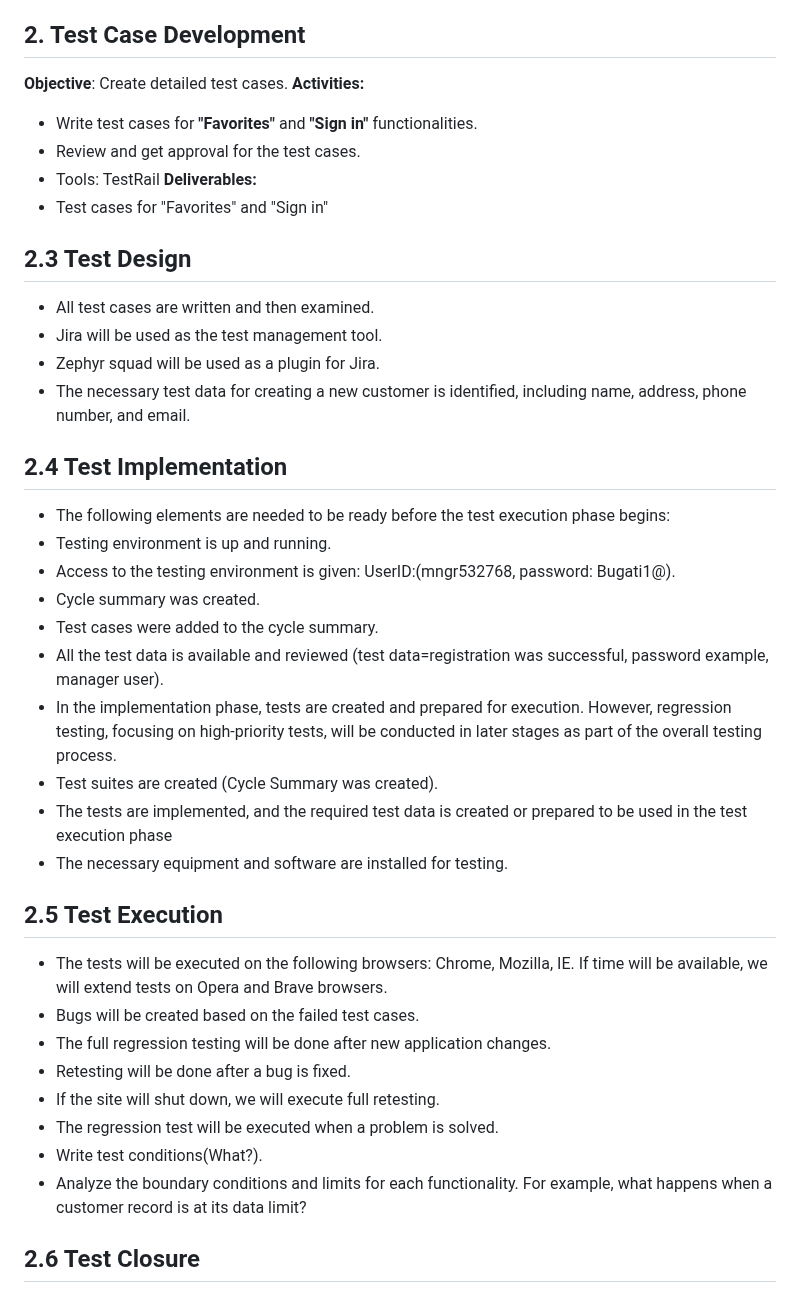
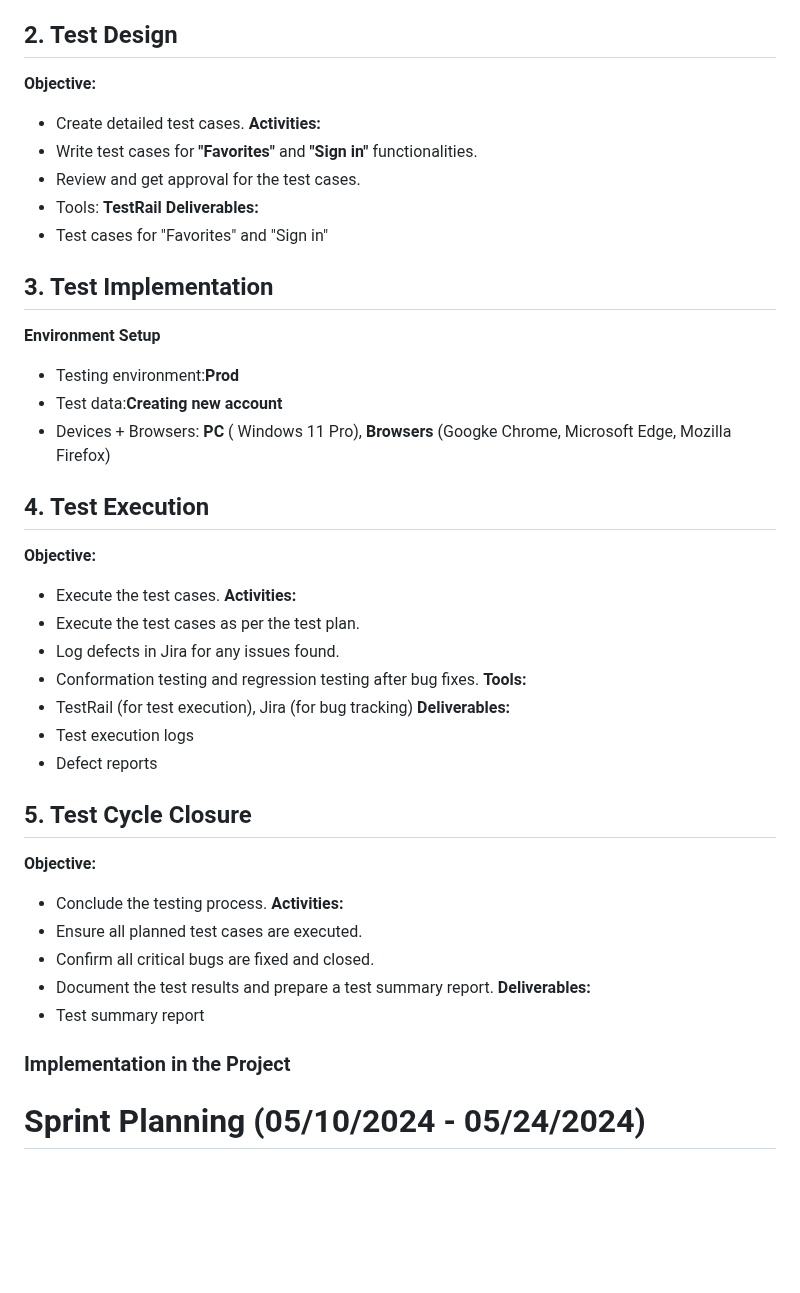
Before and after one commit to Iulia-Calota/ISTQB-Manual-Testing-Foundation-Project, a Markdown page: README.md, the part around one of its changes. Rendered like a GitHub page; blank space fills up the shorter version.

```diff
--- a/README.md
+++ b/README.md
@@ -84,46 +84,50 @@ Stakeholder Involvement:
 **Deliverables:**
 - Test Summary Report
 
-## 2. Test Case Development
- **Objective**: Create detailed test cases.
+## 2. Test Design
+
+**Objective:**
+- Create detailed test cases.
 **Activities:**
 - Write test cases for **"Favorites"** and **"Sign in"** functionalities.
 - Review and get approval for the test cases.
-- Tools: TestRail
+- Tools: **TestRail**
 **Deliverables:**
 - Test cases for "Favorites" and "Sign in"
 
-## 2.3 Test Design
+## 3. Test Implementation
 
-- All test cases are written and then examined.
-- Jira will be used as the test management tool.
-- Zephyr squad will be used as a plugin for Jira.
-- The necessary test data for creating a new customer is identified, including name, address, phone number, and email.
+ **Environment Setup**
+- Testing environment:**Prod**
+- Test data:**Creating new account**
+- Devices + Browsers: **PC** ( Windows 11 Pro), **Browsers** (Googke Chrome, Microsoft Edge, Mozilla Firefox)
 
-## 2.4 Test Implementation
+## 4. Test Execution
 
-- The following elements are needed to be ready before the test execution phase begins:
-- Testing environment is up and running.
-- Access to the testing environment is given: UserID:(mngr532768, password: Bugati1@).
-- Cycle summary was created.
-- Test cases were added to the cycle summary.
-- All the test data is available and reviewed (test data=registration was successful, password example, manager user).
-- In the implementation phase, tests are created and prepared for execution. However, regression testing, focusing on high-priority tests, will be conducted in later stages as part of the overall testing process.
-- Test suites are created (Cycle Summary was created).
-- The tests are implemented, and the required test data is created or prepared to be used in the test execution phase
-- The necessary equipment and software are installed for testing.
+**Objective:**
+- Execute the test cases.
+**Activities:**
+- Execute the test cases as per the test plan.
+- Log defects in Jira for any issues found.
+- Conformation testing and regression testing after bug fixes.
+**Tools:**
+- TestRail (for test execution), Jira (for bug tracking)
+**Deliverables:**
+- Test execution logs
+- Defect reports
 
-## 2.5 Test Execution
+## 5. Test Cycle Closure
 
-- The tests will be executed on the following browsers: Chrome, Mozilla, IE. If time will be available, we will extend tests on Opera and Brave browsers.
-- Bugs will be created based on the failed test cases.
-- The full regression testing will be done after new application changes.
-- Retesting will be done after a bug is fixed.
-- If the site will shut down, we will execute full retesting.
-- The regression test will be executed when a problem is solved.
-- Write test conditions(What?).
-- Analyze the boundary conditions and limits for each functionality. For example, what happens when a customer record is at its data limit?
+**Objective:**
+- Conclude the testing process.
+**Activities:**
+- Ensure all planned test cases are executed.
+- Confirm all critical bugs are fixed and closed.
+- Document the test results and prepare a test summary report.
+**Deliverables:**
+- Test summary report
 
+### Implementation in the Project
 
-## 2.6 Test Closure
+# Sprint Planning (05/10/2024 - 05/24/2024)
 
```
Also changed, not shown: other parts of README.md (+23 -3 lines).
